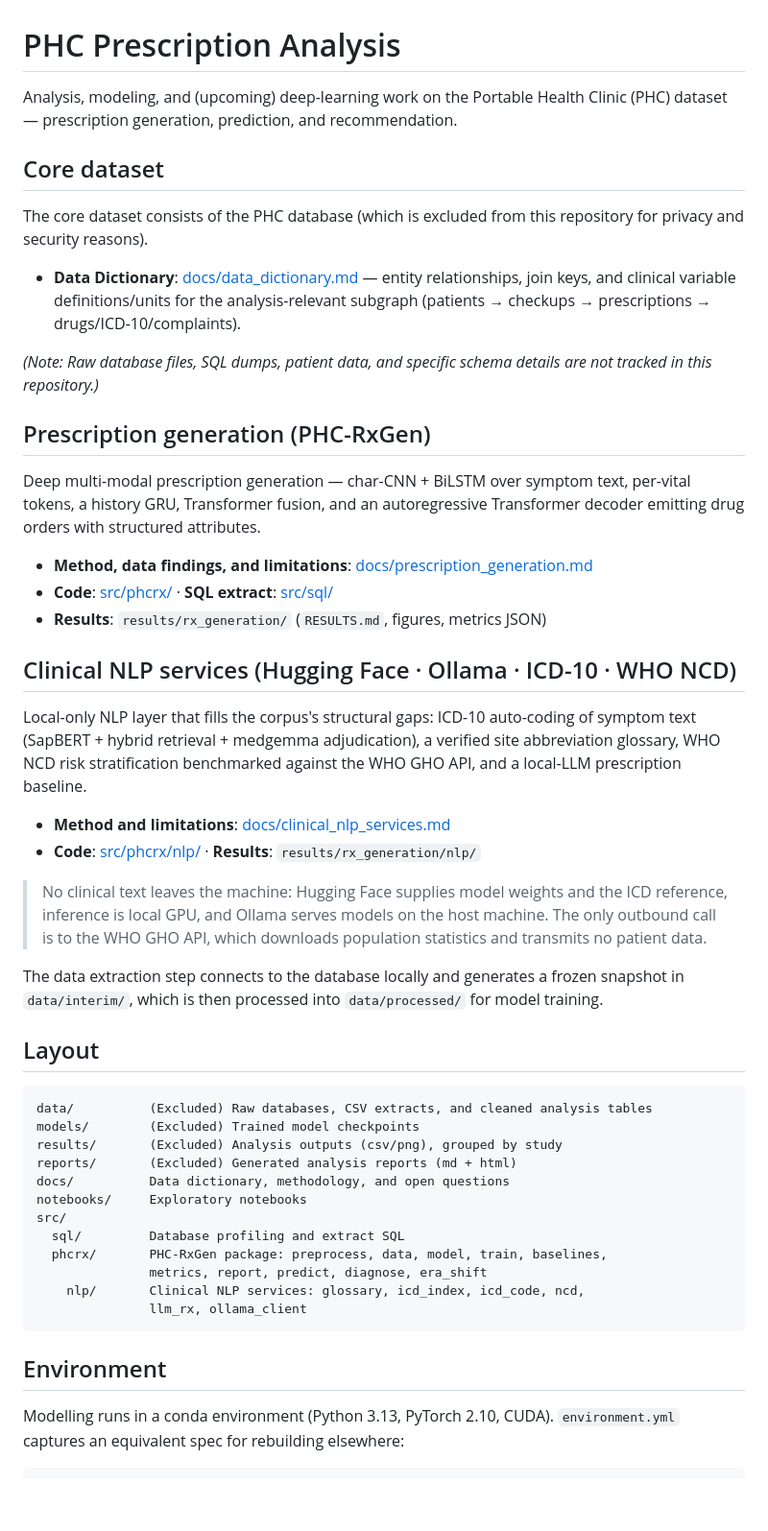
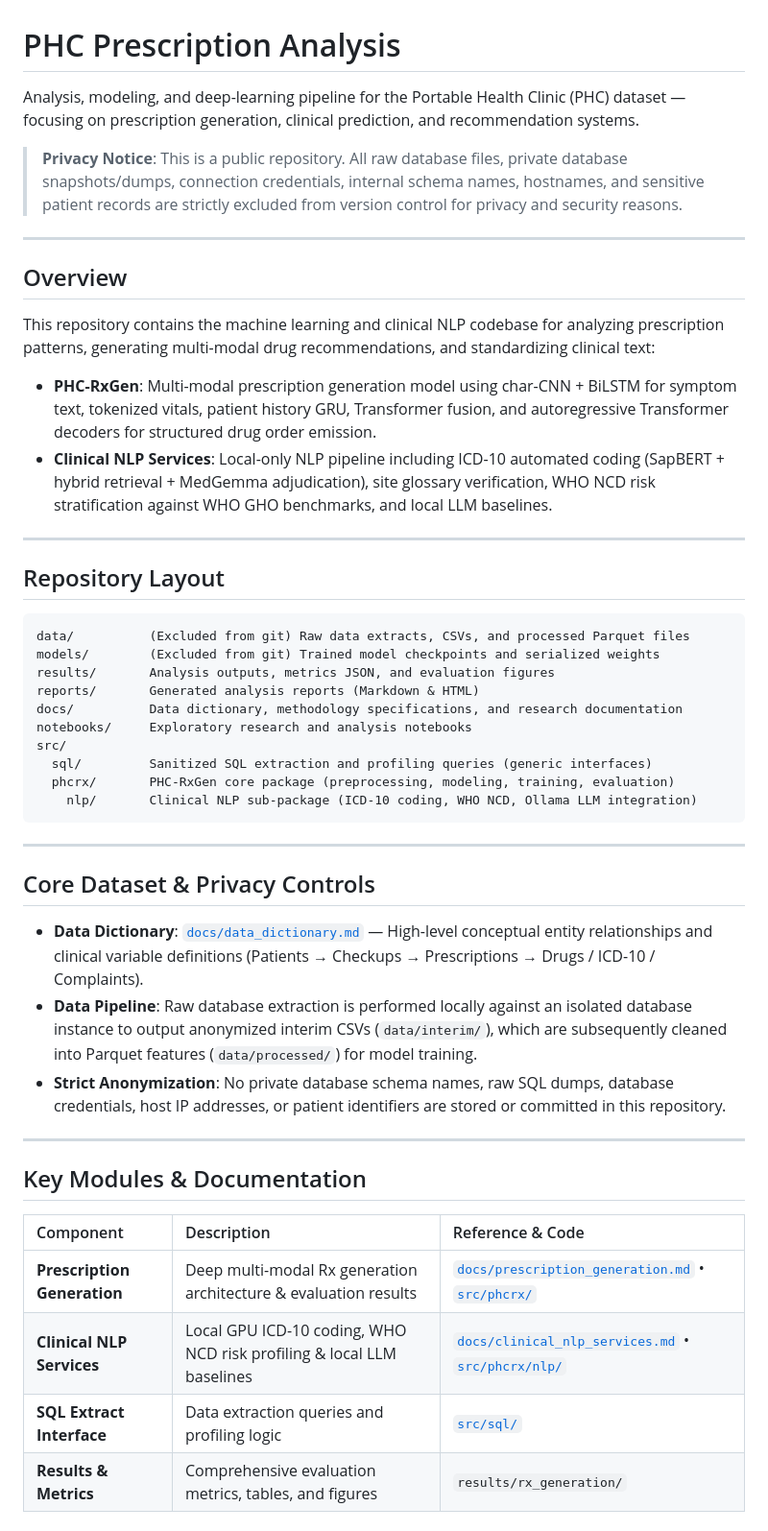
Before and after one commit to usama-shiranai90/phc-prescription-analysis, a Markdown page: README.md, the part around one of its changes. Shown at 96% size. Drawn GitHub-style; blank space fills up the shorter version.

Commit message:
Update README with detailed project overview, privacy controls, and repository structure

````diff
--- a/README.md
+++ b/README.md
@@ -1,65 +1,51 @@
 # PHC Prescription Analysis
 
-Analysis, modeling, and (upcoming) deep-learning work on the Portable Health Clinic (PHC)
-dataset — prescription generation, prediction, and recommendation.
+Analysis, modeling, and deep-learning pipeline for the Portable Health Clinic (PHC) dataset — focusing on prescription generation, clinical prediction, and recommendation systems.
 
-## Core dataset
+> **Privacy Notice**: This is a public repository. All raw database files, private database snapshots/dumps, connection credentials, internal schema names, hostnames, and sensitive patient records are strictly excluded from version control for privacy and security reasons.
 
-The core dataset consists of the PHC database (which is excluded from this repository for privacy and security reasons).
+---
 
-- **Data Dictionary**: [docs/data_dictionary.md](docs/data_dictionary.md) — entity relationships, join keys, and
-  clinical variable definitions/units for the analysis-relevant subgraph
-  (patients → checkups → prescriptions → drugs/ICD-10/complaints).
+## Overview
 
-*(Note: Raw database files, SQL dumps, patient data, and specific schema details are not tracked in this repository.)*
+This repository contains the machine learning and clinical NLP codebase for analyzing prescription patterns, generating multi-modal drug recommendations, and standardizing clinical text:
 
-## Prescription generation (PHC-RxGen)
+- **PHC-RxGen**: Multi-modal prescription generation model using char-CNN + BiLSTM for symptom text, tokenized vitals, patient history GRU, Transformer fusion, and autoregressive Transformer decoders for structured drug order emission.
+- **Clinical NLP Services**: Local-only NLP pipeline including ICD-10 automated coding (SapBERT + hybrid retrieval + MedGemma adjudication), site glossary verification, WHO NCD risk stratification against WHO GHO benchmarks, and local LLM baselines.
 
-Deep multi-modal prescription generation — char-CNN + BiLSTM over symptom text,
-per-vital tokens, a history GRU, Transformer fusion, and an autoregressive
-Transformer decoder emitting drug orders with structured attributes.
+---
 
-- **Method, data findings, and limitations**: [docs/prescription_generation.md](docs/prescription_generation.md)
-- **Code**: [src/phcrx/](src/phcrx/) · **SQL extract**: [src/sql/](src/sql/)
-- **Results**: `results/rx_generation/` (`RESULTS.md`, figures, metrics JSON)
-
-## Clinical NLP services (Hugging Face · Ollama · ICD-10 · WHO NCD)
-
-Local-only NLP layer that fills the corpus's structural gaps: ICD-10 auto-coding
-of symptom text (SapBERT + hybrid retrieval + medgemma adjudication), a
-verified site abbreviation glossary, WHO NCD risk stratification benchmarked
-against the WHO GHO API, and a local-LLM prescription baseline.
-
-- **Method and limitations**: [docs/clinical_nlp_services.md](docs/clinical_nlp_services.md)
-- **Code**: [src/phcrx/nlp/](src/phcrx/nlp/) · **Results**: `results/rx_generation/nlp/`
-
-> No clinical text leaves the machine: Hugging Face supplies model weights and
-> the ICD reference, inference is local GPU, and Ollama serves models on the
-> host machine. The only outbound call is to the WHO GHO API, which downloads
-> population statistics and transmits no patient data.
-
-The data extraction step connects to the database locally and generates a frozen snapshot in
-`data/interim/`, which is then processed into `data/processed/` for model training.
-
-## Layout
+## Repository Layout
 
 ```
-data/          (Excluded) Raw databases, CSV extracts, and cleaned analysis tables
-models/        (Excluded) Trained model checkpoints
-results/       (Excluded) Analysis outputs (csv/png), grouped by study
-reports/       (Excluded) Generated analysis reports (md + html)
-docs/          Data dictionary, methodology, and open questions
-notebooks/     Exploratory notebooks
+data/          (Excluded from git) Raw data extracts, CSVs, and processed Parquet files
+models/        (Excluded from git) Trained model checkpoints and serialized weights
+results/       Analysis outputs, metrics JSON, and evaluation figures
+reports/       Generated analysis reports (Markdown & HTML)
+docs/          Data dictionary, methodology specifications, and research documentation
+notebooks/     Exploratory research and analysis notebooks
 src/
-  sql/         Database profiling and extract SQL
-  phcrx/       PHC-RxGen package: preprocess, data, model, train, baselines,
-               metrics, report, predict, diagnose, era_shift
-    nlp/       Clinical NLP services: glossary, icd_index, icd_code, ncd,
-               llm_rx, ollama_client
+  sql/         Sanitized SQL extraction and profiling queries (generic interfaces)
+  phcrx/       PHC-RxGen core package (preprocessing, modeling, training, evaluation)
+    nlp/       Clinical NLP sub-package (ICD-10 coding, WHO NCD, Ollama LLM integration)
 ```
 
-## Environment
+---
 
-Modelling runs in a conda environment
-(Python 3.13, PyTorch 2.10, CUDA). `environment.yml` captures an equivalent
-spec for rebuilding elsewhere:
+## Core Dataset & Privacy Controls
+
+- **Data Dictionary**: [`docs/data_dictionary.md`](docs/data_dictionary.md) — High-level conceptual entity relationships and clinical variable definitions (Patients → Checkups → Prescriptions → Drugs / ICD-10 / Complaints).
+- **Data Pipeline**: Raw database extraction is performed locally against an isolated database instance to output anonymized interim CSVs (`data/interim/`), which are subsequently cleaned into Parquet features (`data/processed/`) for model training.
+- **Strict Anonymization**: No private database schema names, raw SQL dumps, database credentials, host IP addresses, or patient identifiers are stored or committed in this repository.
+
+---
+
+## Key Modules & Documentation
+
+| Component | Description | Reference & Code |
+| :--- | :--- | :--- |
+| **Prescription Generation** | Deep multi-modal Rx generation architecture & evaluation results | [`docs/prescription_generation.md`](docs/prescription_generation.md) • [`src/phcrx/`](src/phcrx/) |
+| **Clinical NLP Services** | Local GPU ICD-10 coding, WHO NCD risk profiling & local LLM baselines | [`docs/clinical_nlp_services.md`](docs/clinical_nlp_services.md) • [`src/phcrx/nlp/`](src/phcrx/nlp/) |
+| **SQL Extract Interface** | Data extraction queries and profiling logic | [`src/sql/`](src/sql/) |
+| **Results & Metrics** | Comprehensive evaluation metrics, tables, and figures | `results/rx_generation/` |
+
````
Also changed, not shown: other parts of README.md (+14 -0 lines).
